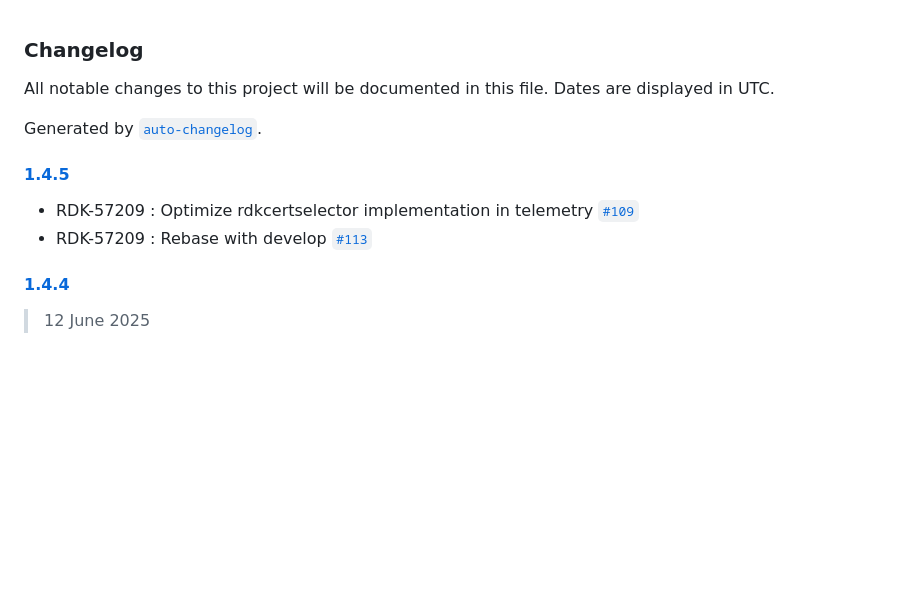
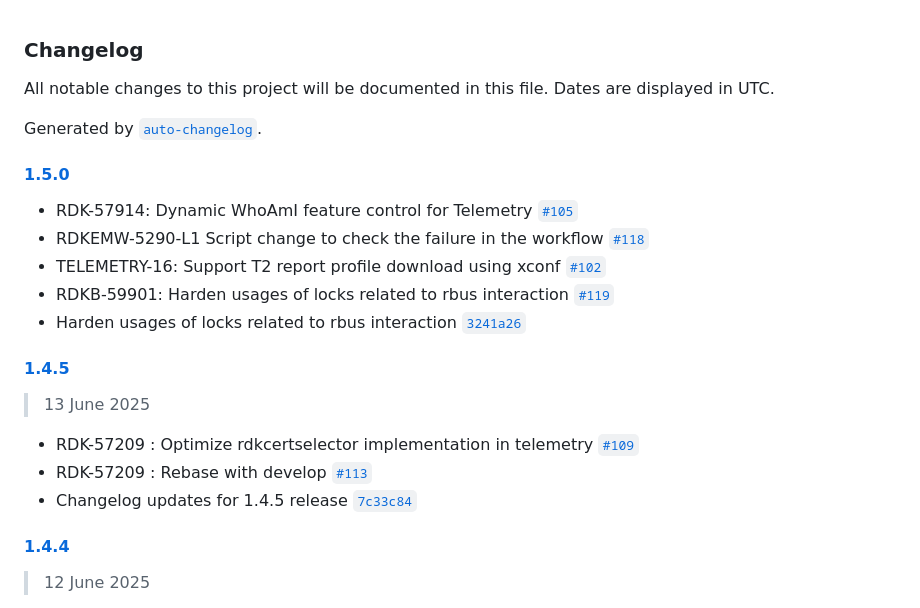
Before and after one commit to rdkcentral/telemetry, a Markdown page: CHANGELOG.md, the part around the change. GitHub-like rendering; blank space fills up the shorter version.

Commit message:
Changelog updates for 1.5.0 release

```diff
--- a/CHANGELOG.md
+++ b/CHANGELOG.md
@@ -4,10 +4,21 @@ All notable changes to this project will be documented in this file. Dates are d
 
 Generated by [`auto-changelog`](https://github.com/CookPete/auto-changelog).
 
+#### [1.5.0](https://github.com/rdkcentral/telemetry/compare/1.4.5...1.5.0)
+
+- RDK-57914: Dynamic WhoAmI feature control for Telemetry [`#105`](https://github.com/rdkcentral/telemetry/pull/105)
+- RDKEMW-5290-L1 Script change to check the failure in the workflow [`#118`](https://github.com/rdkcentral/telemetry/pull/118)
+- TELEMETRY-16: Support T2 report profile download using xconf [`#102`](https://github.com/rdkcentral/telemetry/pull/102)
+- RDKB-59901: Harden usages of locks related to rbus interaction [`#119`](https://github.com/rdkcentral/telemetry/pull/119)
+- Harden usages of locks related to rbus interaction [`3241a26`](https://github.com/rdkcentral/telemetry/commit/3241a26a30bc25725e4895f1b6a5ab472f391941)
+
 #### [1.4.5](https://github.com/rdkcentral/telemetry/compare/1.4.4...1.4.5)
+
+> 13 June 2025
 
 - RDK-57209 : Optimize rdkcertselector implementation in telemetry [`#109`](https://github.com/rdkcentral/telemetry/pull/109)
 - RDK-57209 : Rebase with develop [`#113`](https://github.com/rdkcentral/telemetry/pull/113)
+- Changelog updates for 1.4.5 release [`7c33c84`](https://github.com/rdkcentral/telemetry/commit/7c33c840e4f6b09c688ab775a78e09d3c2291da9)
 
 #### [1.4.4](https://github.com/rdkcentral/telemetry/compare/1.4.3...1.4.4)
 
```
